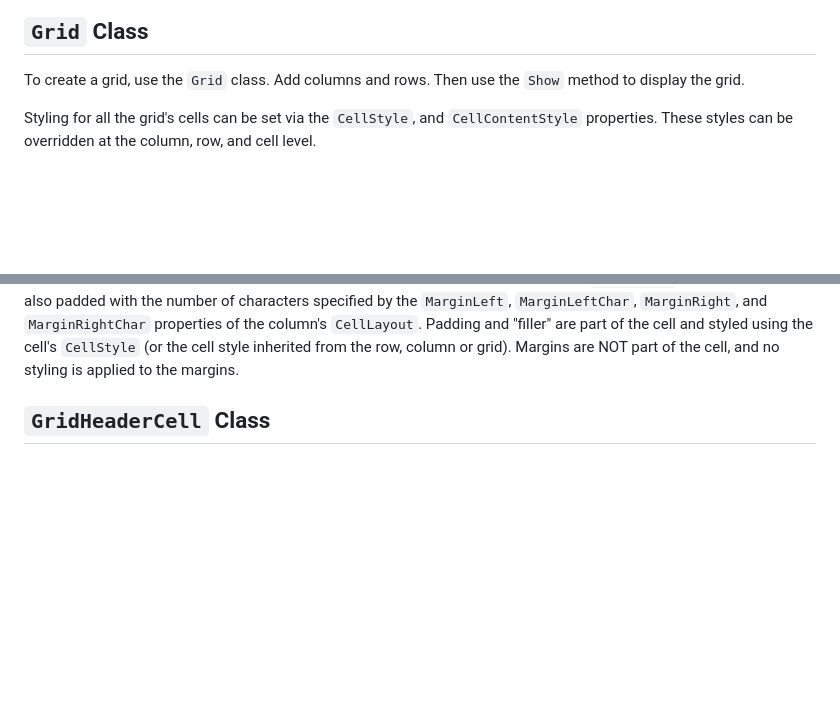
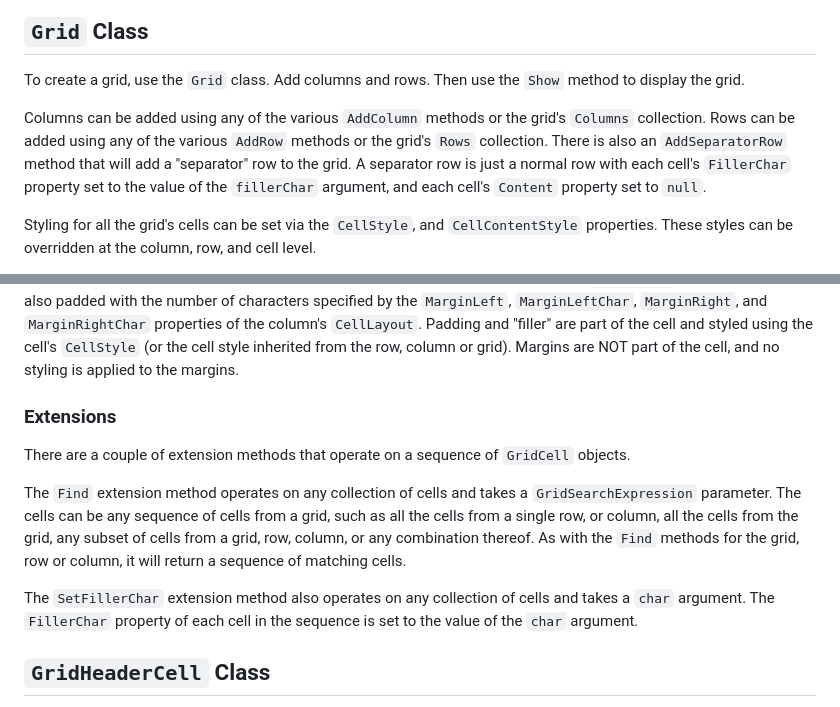
Before and after one commit to StrickTechnologies/Strick.PlusCon, a Markdown page: docs/grid.md, 2 parts joined by grey strips. Drawn GitHub-style; blank space fills up the shorter version.

```diff
--- a/docs/grid.md
+++ b/docs/grid.md
@@ -13,6 +13,15 @@ The styling for the titles and footer can also be customized.
 ## `Grid` Class
 To create a grid, use the `Grid` class. Add columns and rows.
 Then use the `Show` method to display the grid.
+
+Columns can be added using any of the various `AddColumn` methods or the
+grid's `Columns` collection.
+Rows can be added using any of the various `AddRow` methods or the grid's
+`Rows` collection.
+There is also an `AddSeparatorRow` method that will add a
+"separator" row to the grid. A separator row is just a normal row with
+each cell's `FillerChar` property set to the value of the `fillerChar`
+argument, and each cell's `Content` property set to `null`.
 
 Styling for all the grid's cells can be set via the `CellStyle`, and `CellContentStyle` properties.
 These styles can be overridden at the column, row, and cell level.
@@ -137,6 +147,21 @@ number of characters specified by  the `MarginLeft`, `MarginLeftChar`,
 Padding and "filler" are part of the cell and styled using the cell's `CellStyle`
 (or the cell style inherited from the row, column or grid).
 Margins are NOT part of the cell, and no styling is applied to the margins.
+
+### Extensions
+There are a couple of extension methods that operate on a sequence of `GridCell`
+objects.
+
+The `Find` extension method operates on any collection of cells and takes a
+`GridSearchExpression` parameter. The cells can be any sequence of cells
+from a grid, such as all the cells from a single row, or column, all the cells
+from the grid, any subset of cells from a grid, row, column, or
+any combination thereof. As with the `Find` methods for the grid, row or column,
+it will return a sequence of matching cells.
+
+The `SetFillerChar` extension method also operates on any collection of cells and
+takes a `char` argument. The `FillerChar` property of each cell in the sequence
+is set to the value of the `char` argument.
 
 ## `GridHeaderCell` Class
 A header cell contains the content and styling for a column header. The header for a column
```
Also changed, not shown: other parts of docs/grid.md (+2 -1 lines).
